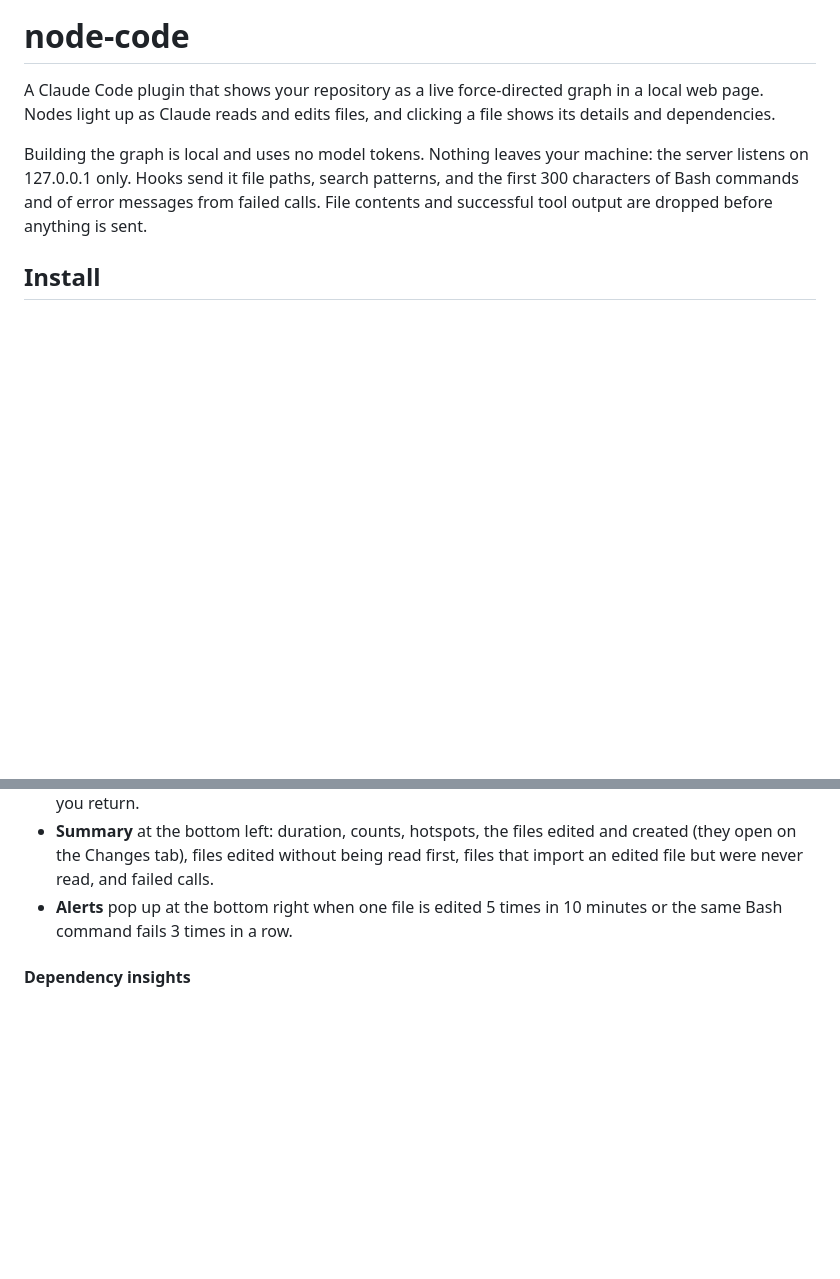
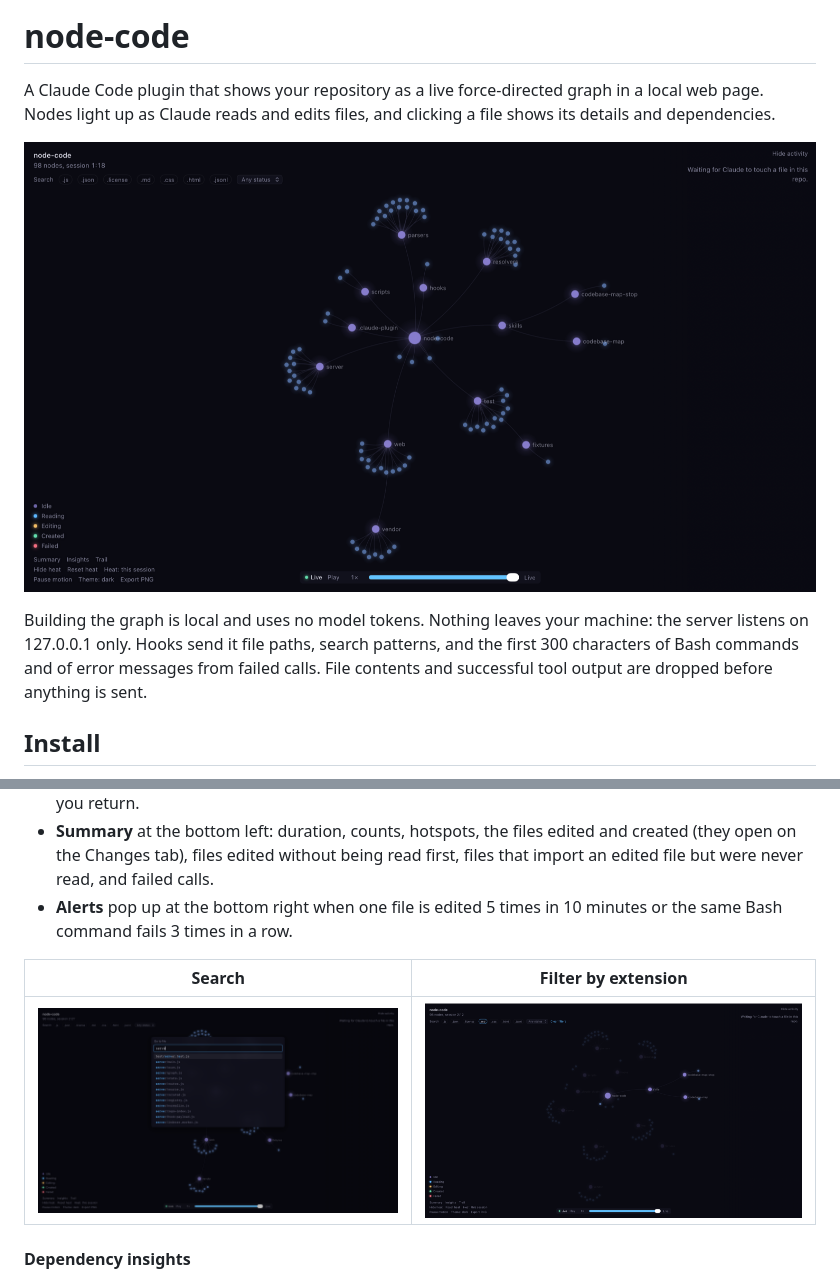
Before and after one commit to matiomacedo/node-code, a Markdown page: README.md, 2 parts joined by grey strips. GitHub-like rendering; pictures changed too: docs/screenshots/extension-filter.png (added), docs/screenshots/graph-overview.png (added), docs/screenshots/search.png (added); blank space fills up the shorter version.

Commit message:
Add screenshots to the README

```diff
--- a/README.md
+++ b/README.md
@@ -1,6 +1,8 @@
 # node-code
 
 A Claude Code plugin that shows your repository as a live force-directed graph in a local web page. Nodes light up as Claude reads and edits files, and clicking a file shows its details and dependencies.
+
+![The repository as a force-directed graph, with folders as hubs and files around them](docs/screenshots/graph-overview.png)
 
 Building the graph is local and uses no model tokens. Nothing leaves your machine: the server listens on 127.0.0.1 only. Hooks send it file paths, search patterns, and the first 300 characters of Bash commands and of error messages from failed calls. File contents and successful tool output are dropped before anything is sent.
 
@@ -60,6 +64,10 @@ The server also exits on its own after 30 minutes with no page open and no activ
 - **Replay** with the timeline at the bottom: drag it back to see the heat and feed as they were, **Play** at 1×, 10× or 50×, and **Live** to return. Live activity keeps arriving while you scrub and is applied when you return.
 - **Summary** at the bottom left: duration, counts, hotspots, the files edited and created (they open on the Changes tab), files edited without being read first, files that import an edited file but were never read, and failed calls.
 - **Alerts** pop up at the bottom right when one file is edited 5 times in 10 minutes or the same Bash command fails 3 times in a row.
+
+| Search | Filter by extension |
+| --- | --- |
+| ![The Go to file box matching paths that contain "serve"](docs/screenshots/search.png) | ![The .md filter on, with every other file dimmed](docs/screenshots/extension-filter.png) |
 
 #### Dependency insights
 
```
Also changed, not shown: other parts of README.md (+2 -0 lines), docs/screenshots/file-details.png (added).
